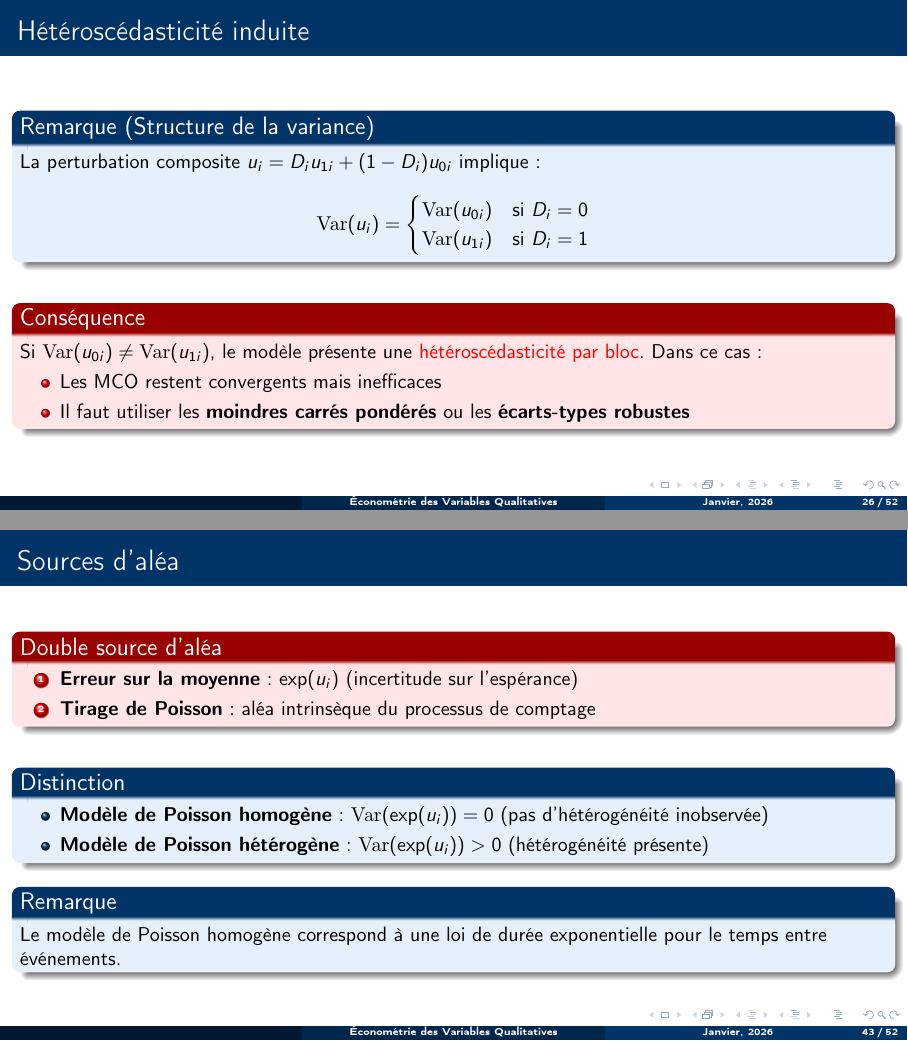
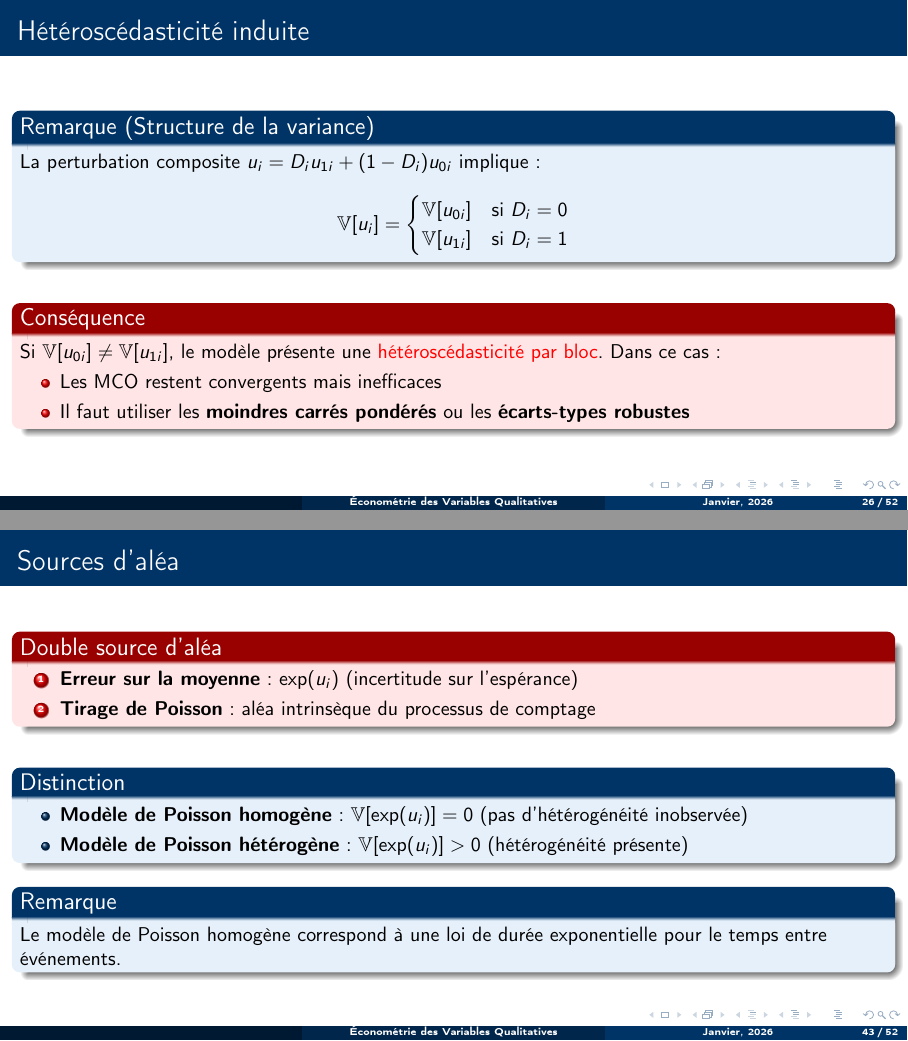
Before and after one commit to stepan-a/microeconometrics, LaTeX slides (cours/chapitre-1.tex): pages 26 and 43 of 52, joined at a grey line. Compiled offline with pdfLaTeX.

Commit message:
Cosmetic change.

```diff
--- a/cours/chapitre-1.tex
+++ b/cours/chapitre-1.tex
@@ -52,7 +52,7 @@
 % COMMANDES PERSONNALISÉES
 % ============================================
 \newcommand{\E}{\mathbb{E}}
-\newcommand{\Var}{\mathrm{Var}}
+\newcommand{\Var}{\mathbb{V}}
 \newcommand{\Cov}{\mathrm{Cov}}
 \newcommand{\Prob}{\mathbb{P}}
 \newcommand{\R}{\mathbb{R}}
@@ -649,9 +649,9 @@
     \begin{remarquefr}[Structure de la variance]
         La perturbation composite $u_i = D_i u_{1i} + (1-D_i) u_{0i}$ implique :
         \[
-        \Var(u_i) = \begin{cases}
-            \Var(u_{0i}) & \text{si } D_i = 0 \\
-            \Var(u_{1i}) & \text{si } D_i = 1
+        \Var [u_i] = \begin{cases}
+            \Var[u_{0i}] & \text{si } D_i = 0 \\
+            \Var[u_{1i}] & \text{si } D_i = 1
         \end{cases}
         \]
     \end{remarquefr}
```
Also changed, not shown: cours/chapitre-1.tex (6 more changed lines).
